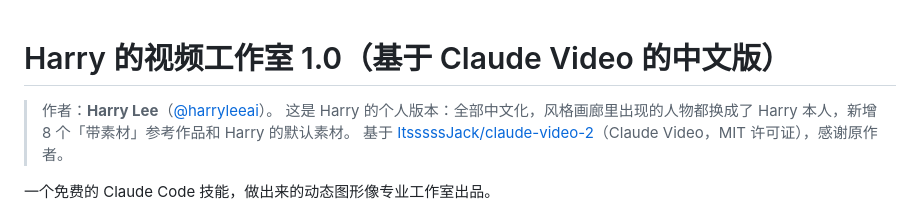
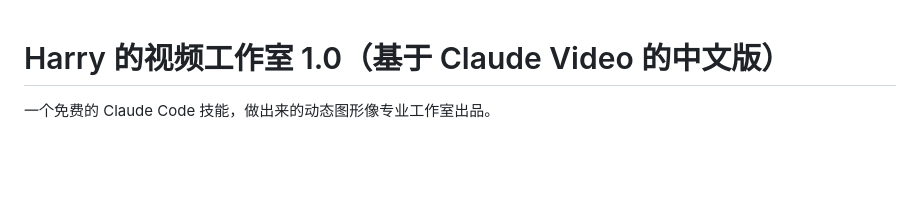
Before and after one commit to harryleemedia/harry-video-studio, a Markdown page: README.md, the part around the change. GitHub-like rendering; blank space fills up the shorter version.

Commit message:
README：删掉开头的作者说明
Co-Authored-By: Claude Opus 5.5 <noreply@anthropic.com>

```diff
--- a/README.md
+++ b/README.md
@@ -1,8 +1,4 @@
 # Harry 的视频工作室 1.0（基于 Claude Video 的中文版）
-
-> 作者：**Harry Lee**（[@harryleeai](https://www.instagram.com/harryleeai/)）。
-> 这是 Harry 的个人版本：全部中文化，风格画廊里出现的人物都换成了 Harry 本人，新增 8 个「带素材」参考作品和 Harry 的默认素材。
-> 基于 [ItsssssJack/claude-video-2](https://github.com/ItsssssJack/claude-video-2)（Claude Video，MIT 许可证），感谢原作者。
 
 一个免费的 Claude Code 技能，做出来的动态图形像专业工作室出品。
 
```
